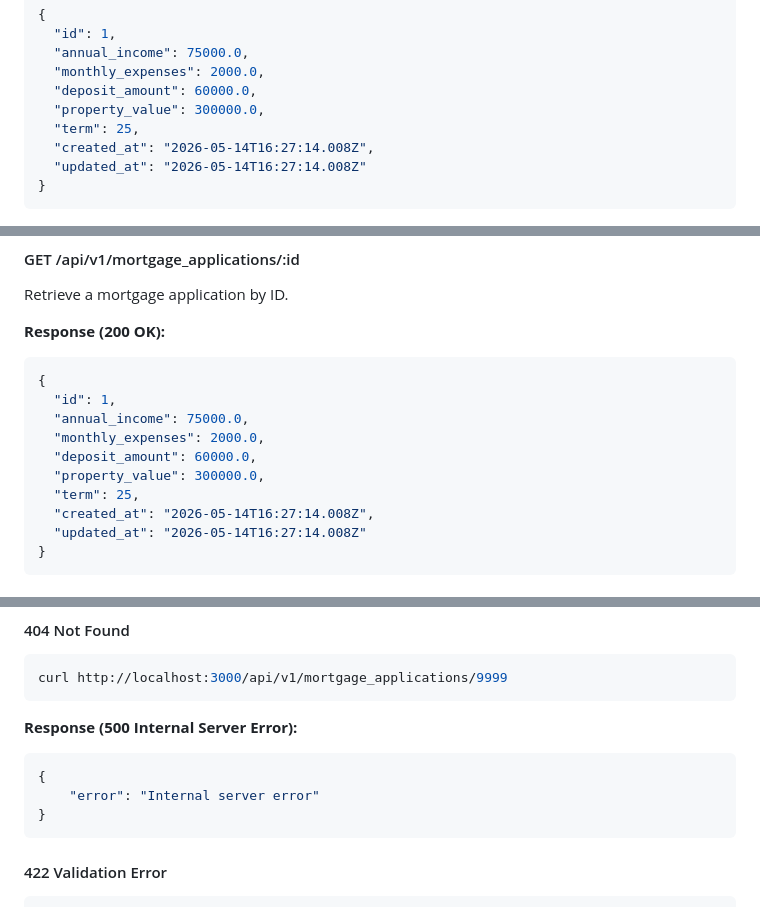
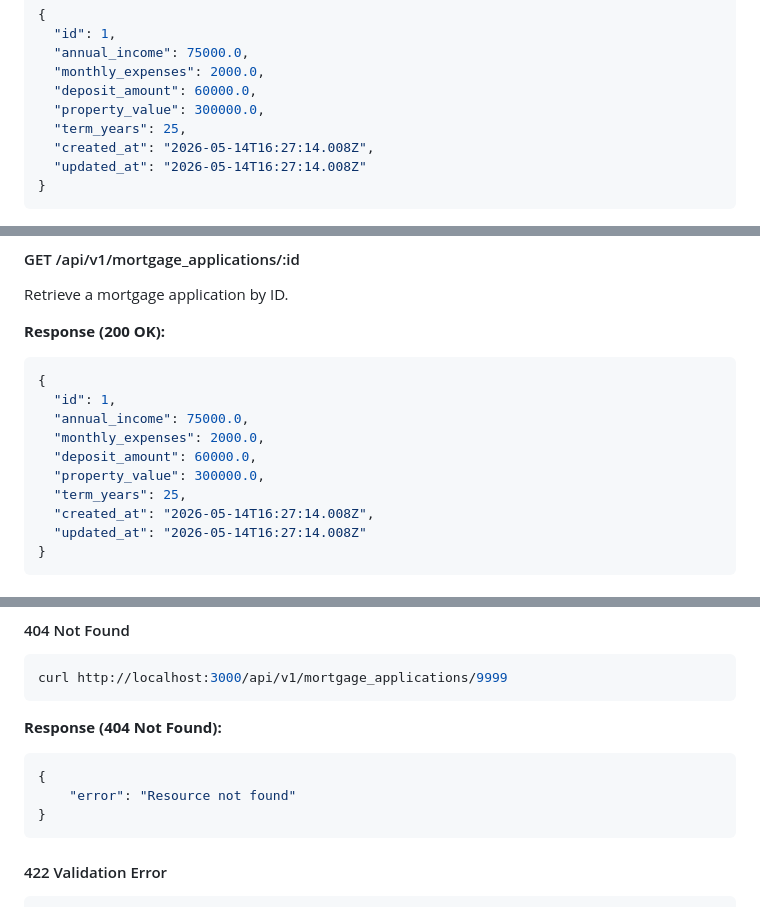
Before and after one commit to baphled/mortgage_app, a Markdown page: README.md, 3 parts joined by grey strips. Rendered like a GitHub page.

````diff
--- a/README.md
+++ b/README.md
@@ -37,7 +37,7 @@ Create a new mortgage application.
   "monthly_expenses": 2000.0,
   "deposit_amount": 60000.0,
   "property_value": 300000.0,
-  "term": 25,
+  "term_years": 25,
   "created_at": "2026-05-14T16:27:14.008Z",
   "updated_at": "2026-05-14T16:27:14.008Z"
 }
@@ -54,7 +54,7 @@ Retrieve a mortgage application by ID.
   "monthly_expenses": 2000.0,
   "deposit_amount": 60000.0,
   "property_value": 300000.0,
-  "term": 25,
+  "term_years": 25,
   "created_at": "2026-05-14T16:27:14.008Z",
   "updated_at": "2026-05-14T16:27:14.008Z"
 }
@@ -235,10 +235,10 @@ curl -X POST http://localhost:3000/api/v1/mortgage_applications/1/affordability_
 curl http://localhost:3000/api/v1/mortgage_applications/9999
 ```
 
-**Response (500 Internal Server Error):**
+**Response (404 Not Found):**
 ```json
 {
-    "error": "Internal server error"
+    "error": "Resource not found"
 }
 ```
 
````
Also changed, not shown: other parts of README.md (+3 -3 lines).
